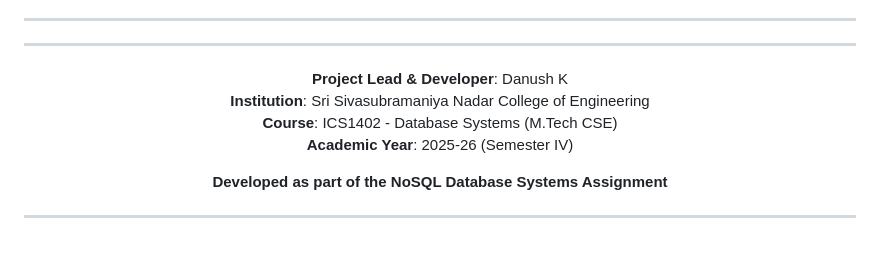
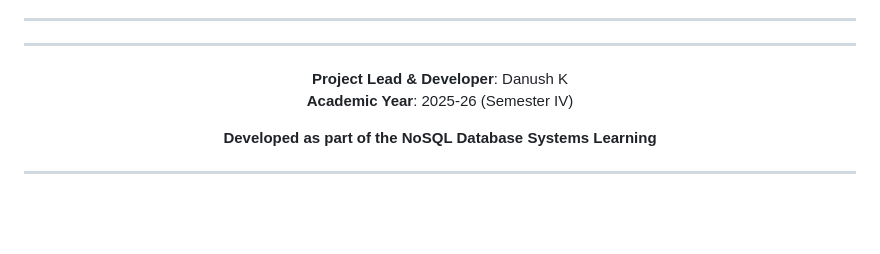
Before and after one commit to Danush-k/Airline-Reservation-System, a Markdown page: README.md, the part around the change. Drawn GitHub-style; blank space fills up the shorter version.

Commit message:
Update project details in README.md

```diff
--- a/README.md
+++ b/README.md
@@ -576,11 +576,9 @@ For issues, questions, or contributions, please:
 ---
 
 **Project Lead & Developer**: Danush K
-**Institution**: Sri Sivasubramaniya Nadar College of Engineering
-**Course**: ICS1402 - Database Systems (M.Tech CSE)
 **Academic Year**: 2025-26 (Semester IV)
 
-**Developed as part of the NoSQL Database Systems Assignment**
+**Developed as part of the NoSQL Database Systems Learning**
 
 ---
 
```
